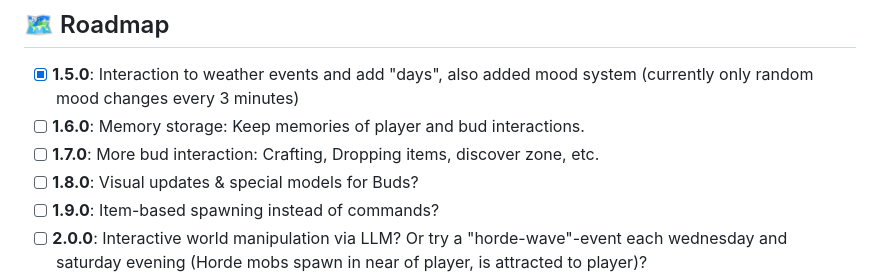
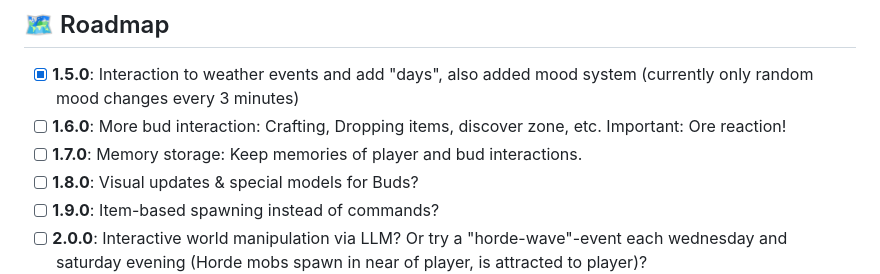
Before and after one commit to SaschaFuksa/hytale-bud-plugin, a Markdown page: README.md, the part around the change. Rendered like a GitHub page.

```diff
--- a/README.md
+++ b/README.md
@@ -133,8 +133,8 @@ If you are using **Reasoning Models** (e.g., DeepSeek-R1, Qwen-Reasoning):
 ## 🗺️ Roadmap
 
 - [x] **1.5.0**: Interaction to weather events and add "days", also added mood system (currently only random mood changes every 3 minutes)
-- [ ] **1.6.0**: Memory storage: Keep memories of player and bud interactions.
-- [ ] **1.7.0**: More bud interaction: Crafting, Dropping items, discover zone, etc.
+- [ ] **1.6.0**: More bud interaction: Crafting, Dropping items, discover zone, etc. Important: Ore reaction!
+- [ ] **1.7.0**: Memory storage: Keep memories of player and bud interactions.
 - [ ] **1.8.0**: Visual updates & special models for Buds?
 - [ ] **1.9.0**: Item-based spawning instead of commands?
 - [ ] **2.0.0**: Interactive world manipulation via LLM? Or try a "horde-wave"-event each wednesday and saturday evening (Horde mobs spawn in near of player, is attracted to player)?
```
